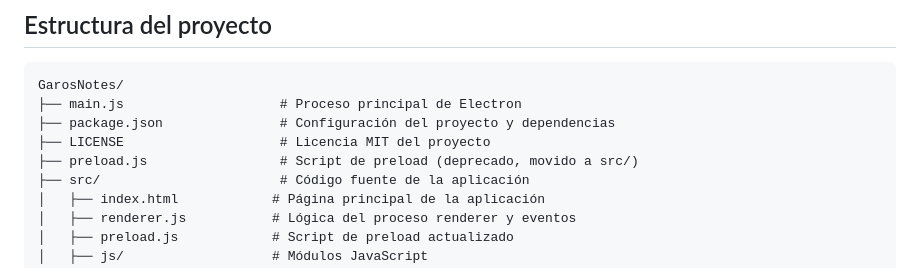
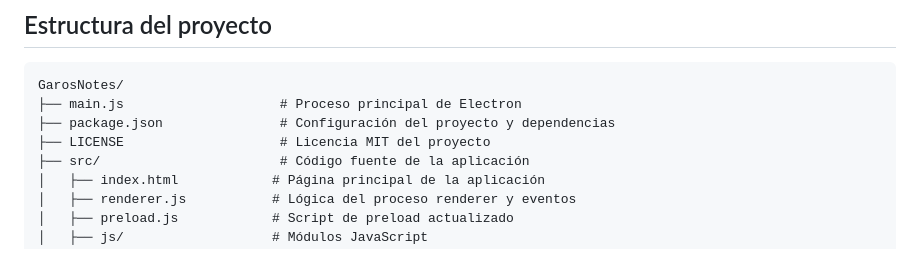
Before and after one commit to GAROS01/GarosNotes, a Markdown page: README.md, the part around the change. GitHub-like rendering.

```diff
--- a/README.md
+++ b/README.md
@@ -60,7 +60,6 @@ GarosNotes/
 ├── main.js                    # Proceso principal de Electron
 ├── package.json               # Configuración del proyecto y dependencias
 ├── LICENSE                    # Licencia MIT del proyecto
-├── preload.js                 # Script de preload (deprecado, movido a src/)
 ├── src/                       # Código fuente de la aplicación
 │   ├── index.html            # Página principal de la aplicación
 │   ├── renderer.js           # Lógica del proceso renderer y eventos
```
